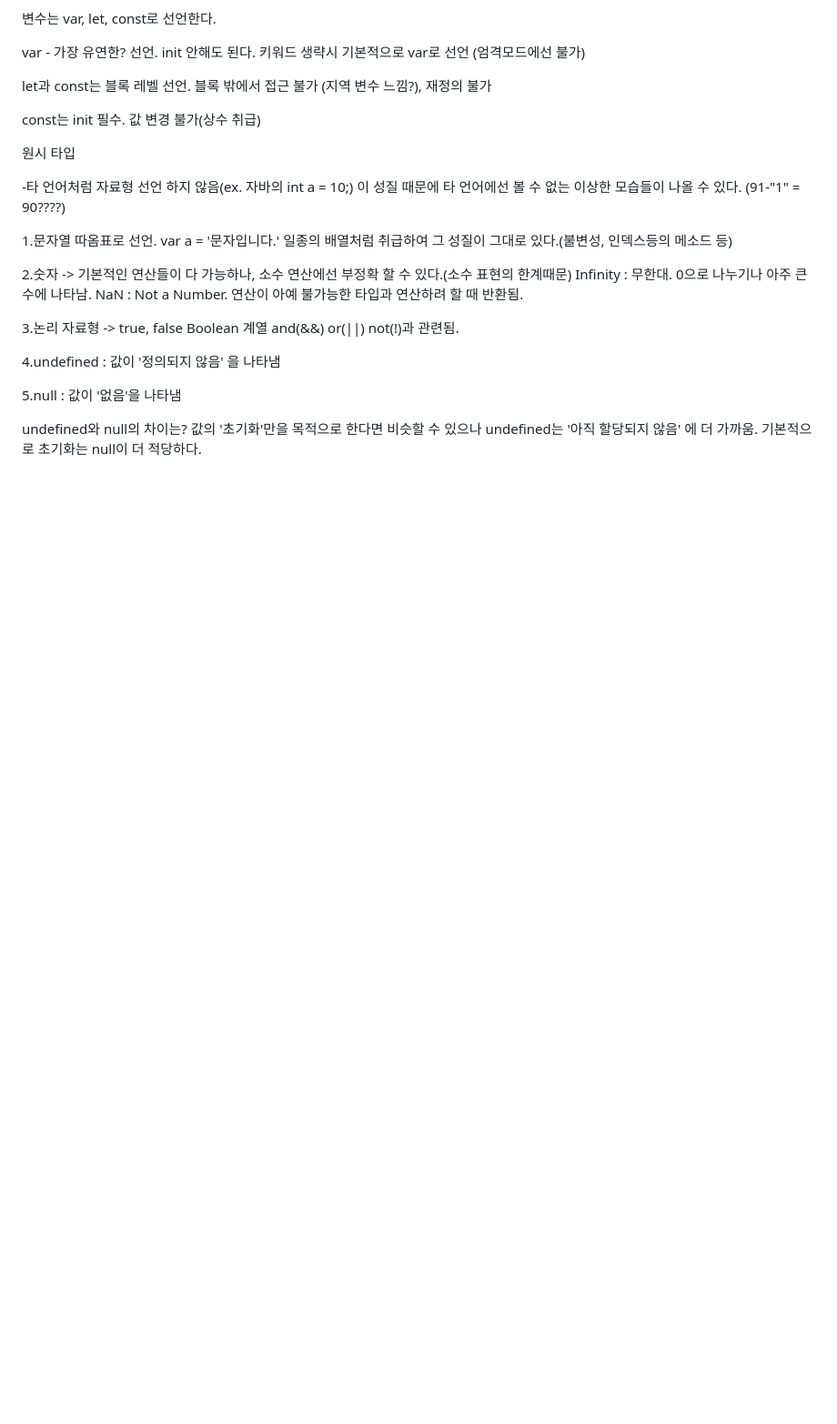
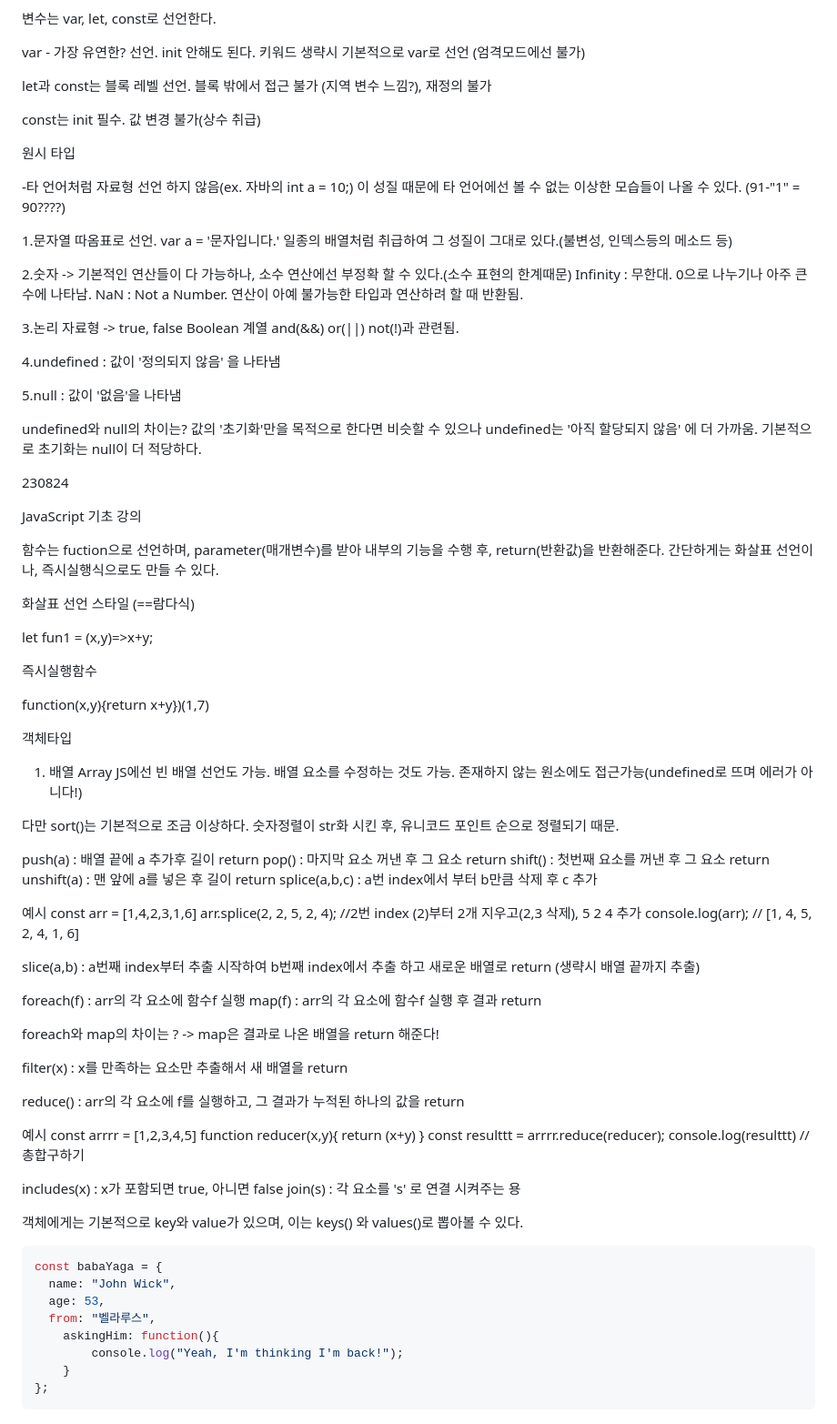
Before and after one commit to darvish0210/Ormi_3rd, a Markdown page: README.md, the part around the change. Shown at 91% size. Drawn GitHub-style; blank space fills up the shorter version.

````diff
--- a/README.md
+++ b/README.md
@@ -130,3 +130,79 @@ and(&&) or(||) not(!)과 관련됨.
 5.null : 값이 '없음'을 나타냄
 
 undefined와 null의 차이는? 값의 '초기화'만을 목적으로 한다면 비슷할 수 있으나 undefined는 '아직 할당되지 않음' 에 더 가까움. 기본적으로 초기화는 null이 더 적당하다.
+
+
+
+
+230824
+
+JavaScript 기초 강의
+
+함수는 fuction으로 선언하며, parameter(매개변수)를 받아 내부의 기능을 수행 후, return(반환값)을 반환해준다.
+간단하게는 화살표 선언이나, 즉시실행식으로도 만들 수 있다.
+
+화살표 선언 스타일 (==람다식)
+
+let fun1 = (x,y)=>x+y;
+
+즉시실행함수
+
+function(x,y){return x+y})(1,7)
+
+객체타입
+
+1. 배열 Array
+JS에선 빈 배열 선언도 가능. 배열 요소를 수정하는 것도 가능.
+존재하지 않는 원소에도 접근가능(undefined로 뜨며 에러가 아니다!)
+
+다만 sort()는 기본적으로 조금 이상하다. 숫자정렬이 str화 시킨 후, 유니코드 포인트 순으로 정렬되기 때문.
+
+push(a) : 배열 끝에 a 추가후 길이 return
+pop() : 마지막 요소 꺼낸 후 그 요소 return
+shift() : 첫번째 요소를 꺼낸 후 그 요소 return
+unshift(a) : 맨 앞에 a를 넣은 후 길이 return
+splice(a,b,c) : a번 index에서 부터 b만큼 삭제 후 c 추가
+
+예시
+const arr = [1,4,2,3,1,6]
+arr.splice(2, 2, 5, 2, 4); //2번 index (2)부터 2개 지우고(2,3 삭제), 5 2 4 추가
+console.log(arr); // [1, 4, 5, 2, 4, 1, 6]
+
+
+slice(a,b) : a번째 index부터 추출 시작하여 b번째 index에서 추출 하고 새로운 배열로 return (생략시 배열 끝까지 추출)
+
+foreach(f) : arr의 각 요소에 함수f 실행
+map(f) : arr의 각 요소에 함수f 실행 후 결과 return
+
+foreach와 map의 차이는 ? -> map은 결과로 나온 배열을 return 해준다!
+
+filter(x) : x를 만족하는 요소만 추출해서 새 배열을 return
+
+reduce() : arr의 각 요소에 f를 실행하고, 그 결과가 누적된 하나의 값을 return
+
+예시
+const arrrr = [1,2,3,4,5]
+function reducer(x,y){
+    return (x+y)
+}
+const resulttt = arrrr.reduce(reducer);
+console.log(resulttt) // 총합구하기
+
+
+includes(x) : x가 포함되면 true, 아니면 false
+join(s) : 각 요소를 's' 로 연결 시켜주는 용
+
+
+객체에게는 기본적으로 key와 value가 있으며,
+이는 keys() 와 values()로 뽑아볼 수 있다.
+
+```jsx
+const babaYaga = {
+  name: "John Wick",
+  age: 53,
+  from: "벨라루스",
+	askingHim: function(){
+		console.log("Yeah, I'm thinking I'm back!");
+	}
+};
+```
````
